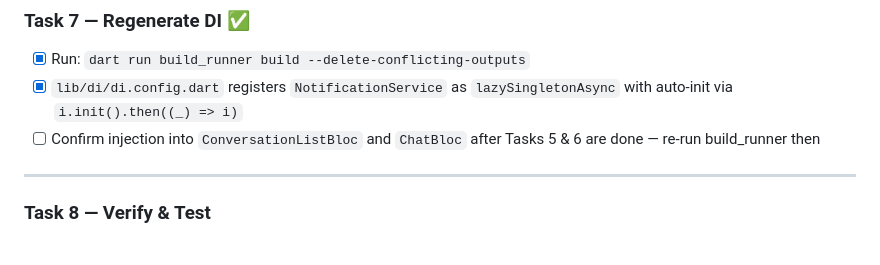
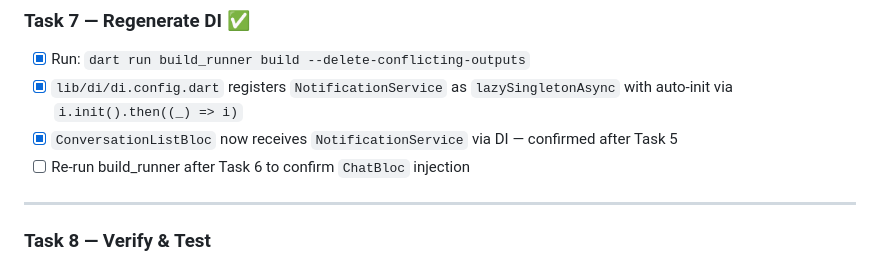
Before and after one commit to Kawser-Miah/Emergency-Blood-Donation-Network, a Markdown page: plan.md, the part around one of its changes. Drawn GitHub-style.

Commit message:
Implement NotificationService injection in ConversationListBloc and enhance unread message detection

```diff
--- a/plan.md
+++ b/plan.md
@@ -238,7 +238,8 @@ _prevUnreadCounts = {
 
 - [x] Run: `dart run build_runner build --delete-conflicting-outputs`
 - [x] `lib/di/di.config.dart` registers `NotificationService` as `lazySingletonAsync` with auto-init via `i.init().then((_) => i)`
-- [ ] Confirm injection into `ConversationListBloc` and `ChatBloc` after Tasks 5 & 6 are done — re-run build_runner then
+- [x] `ConversationListBloc` now receives `NotificationService` via DI — confirmed after Task 5
+- [ ] Re-run build_runner after Task 6 to confirm `ChatBloc` injection
 
 ---
 
```
Also changed, not shown: other parts of plan.md (+5 -5 lines).
